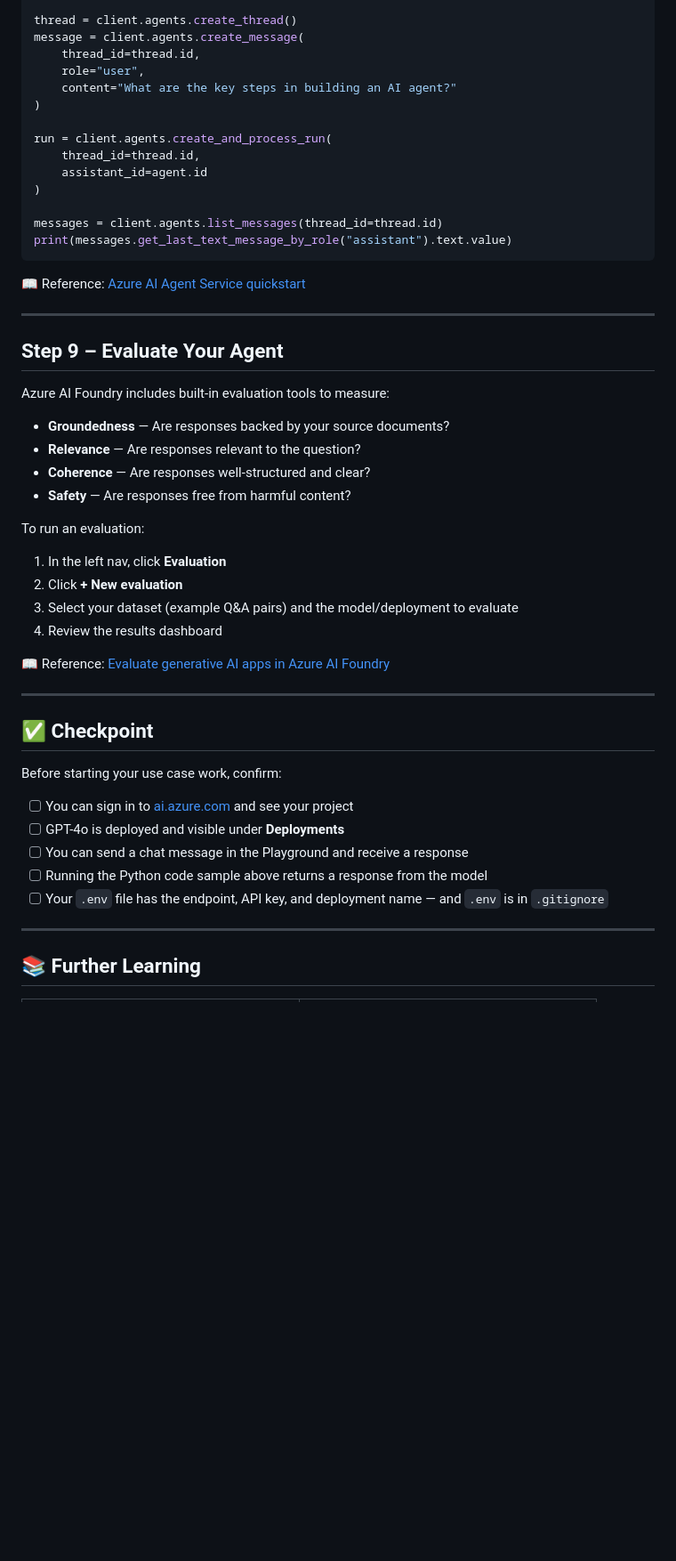
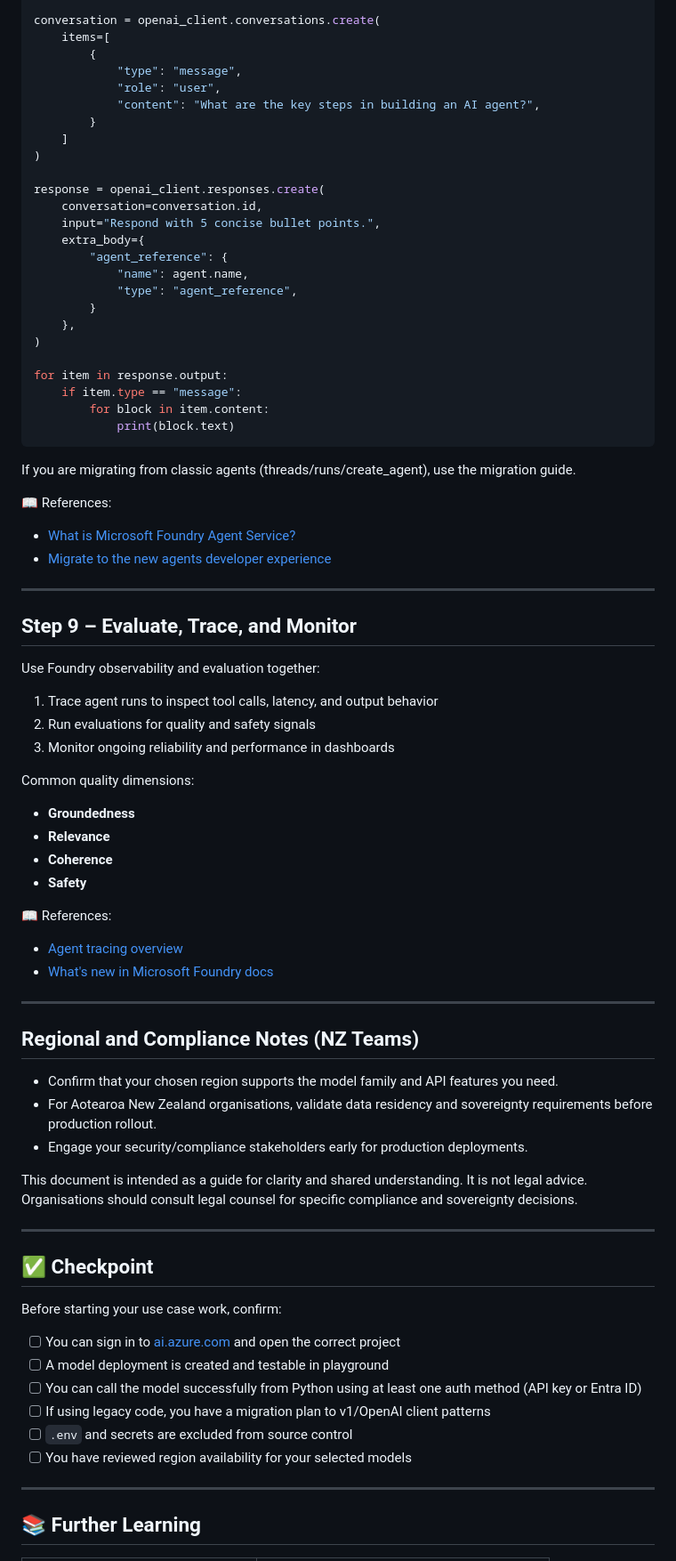
Before and after one commit to cknzraposo/msftnz, a Markdown page: docs/start-here/07-azure-ai-foundry.md, the part around one of its changes. Shown at 89% size. Rendered like a GitHub page; blank space fills up the shorter version.

````diff
--- a/docs/start-here/07-azure-ai-foundry.md
+++ b/docs/start-here/07-azure-ai-foundry.md
@@ -186,40 +245,70 @@ agent = client.agents.create_agent(
 )
 
-thread = client.agents.create_thread()
-message = client.agents.create_message(
-    thread_id=thread.id,
-    role="user",
-    content="What are the key steps in building an AI agent?"
+conversation = openai_client.conversations.create(
+    items=[
+        {
+            "type": "message",
+            "role": "user",
+            "content": "What are the key steps in building an AI agent?",
+        }
+    ]
 )
 
-run = client.agents.create_and_process_run(
-    thread_id=thread.id,
-    assistant_id=agent.id
+response = openai_client.responses.create(
+    conversation=conversation.id,
+    input="Respond with 5 concise bullet points.",
+    extra_body={
+        "agent_reference": {
+            "name": agent.name,
+            "type": "agent_reference",
+        }
+    },
 )
 
-messages = client.agents.list_messages(thread_id=thread.id)
-print(messages.get_last_text_message_by_role("assistant").text.value)
+for item in response.output:
+    if item.type == "message":
+        for block in item.content:
+            print(block.text)
 ```
 
-📖 Reference: [Azure AI Agent Service quickstart](https://learn.microsoft.com/en-us/azure/ai-services/agents/quickstart)
+If you are migrating from classic agents (threads/runs/create_agent), use the migration guide.
+
+📖 References:
+
+- [What is Microsoft Foundry Agent Service?](https://learn.microsoft.com/en-us/azure/foundry/agents/overview)
+- [Migrate to the new agents developer experience](https://learn.microsoft.com/en-us/azure/foundry/agents/how-to/migrate)
 
 ---
 
-## Step 9 – Evaluate Your Agent
+## Step 9 – Evaluate, Trace, and Monitor
 
-Azure AI Foundry includes built-in evaluation tools to measure:
-- **Groundedness** — Are responses backed by your source documents?
-- **Relevance** — Are responses relevant to the question?
-- **Coherence** — Are responses well-structured and clear?
-- **Safety** — Are responses free from harmful content?
+Use Foundry observability and evaluation together:
 
-To run an evaluation:
-1. In the left nav, click **Evaluation**
-2. Click **+ New evaluation**
-3. Select your dataset (example Q&A pairs) and the model/deployment to evaluate
-4. Review the results dashboard
+1. Trace agent runs to inspect tool calls, latency, and output behavior
+2. Run evaluations for quality and safety signals
+3. Monitor ongoing reliability and performance in dashboards
 
-📖 Reference: [Evaluate generative AI apps in Azure AI Foundry](https://learn.microsoft.com/en-us/azure/ai-studio/concepts/evaluation-approach-gen-ai)
+Common quality dimensions:
+
+- **Groundedness**
+- **Relevance**
+- **Coherence**
+- **Safety**
+
+📖 References:
+
+- [Agent tracing overview](https://learn.microsoft.com/en-us/azure/foundry/observability/concepts/trace-agent-concept)
+- [What's new in Microsoft Foundry docs](https://learn.microsoft.com/en-us/azure/foundry/whats-new-foundry)
+
+---
+
+## Regional and Compliance Notes (NZ Teams)
+
+- Confirm that your chosen region supports the model family and API features you need.
+- For Aotearoa New Zealand organisations, validate data residency and sovereignty requirements before production rollout.
+- Engage your security/compliance stakeholders early for production deployments.
+
+This document is intended as a guide for clarity and shared understanding. It is not legal advice. Organisations should consult legal counsel for specific compliance and sovereignty decisions.
 
 ---
 
@@ -227,11 +316,12 @@ To run an evaluation:
 
 Before starting your use case work, confirm:
 
-- [ ] You can sign in to [ai.azure.com](https://ai.azure.com) and see your project
-- [ ] GPT-4o is deployed and visible under **Deployments**
-- [ ] You can send a chat message in the Playground and receive a response
-- [ ] Running the Python code sample above returns a response from the model
-- [ ] Your `.env` file has the endpoint, API key, and deployment name — and `.env` is in `.gitignore`
+- [ ] You can sign in to [ai.azure.com](https://ai.azure.com) and open the correct project
+- [ ] A model deployment is created and testable in playground
+- [ ] You can call the model successfully from Python using at least one auth method (API key or Entra ID)
+- [ ] If using legacy code, you have a migration plan to v1/OpenAI client patterns
+- [ ] `.env` and secrets are excluded from source control
+- [ ] You have reviewed region availability for your selected models
 
 ---
 
````
Also changed, not shown: other parts of docs/start-here/07-azure-ai-foundry.md (+171 -102 lines), docs/start-here/vscode-foundry-demo-guide.md (+38 -39 lines).
